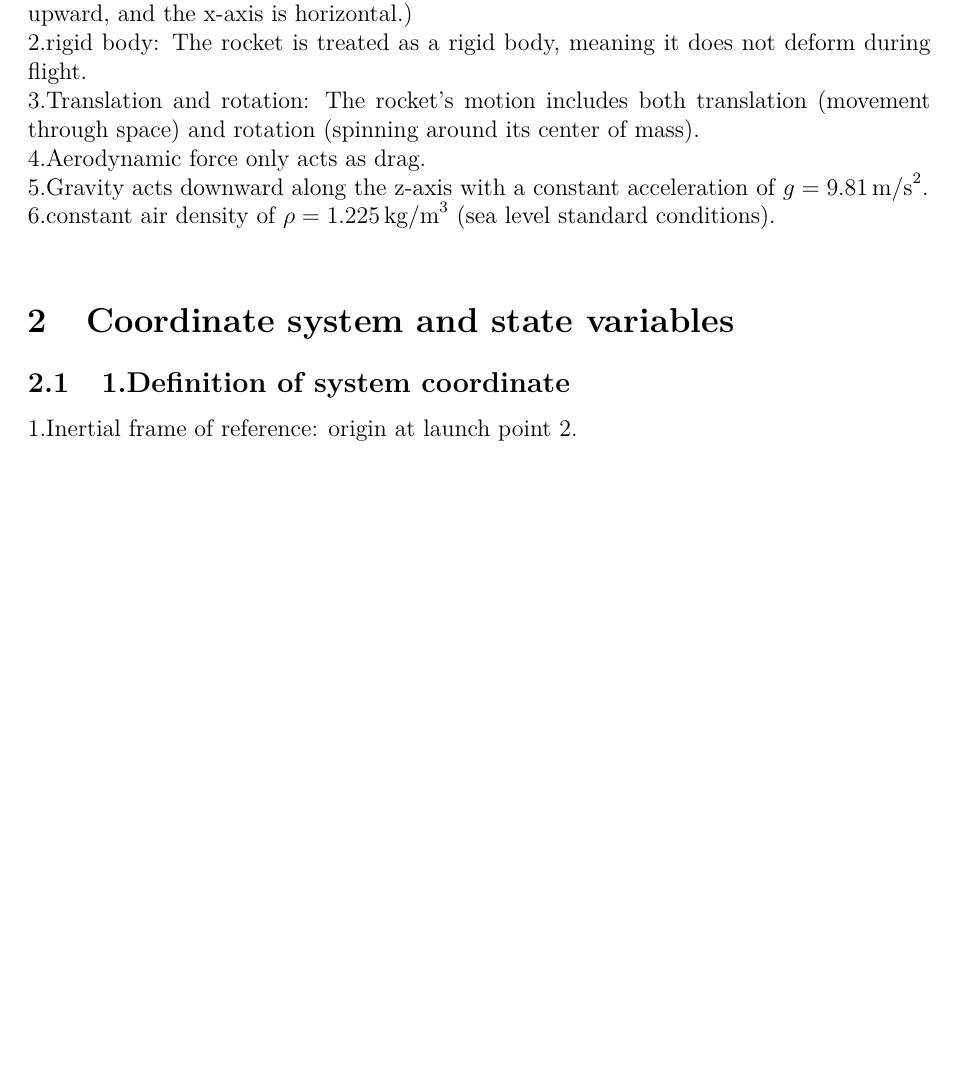
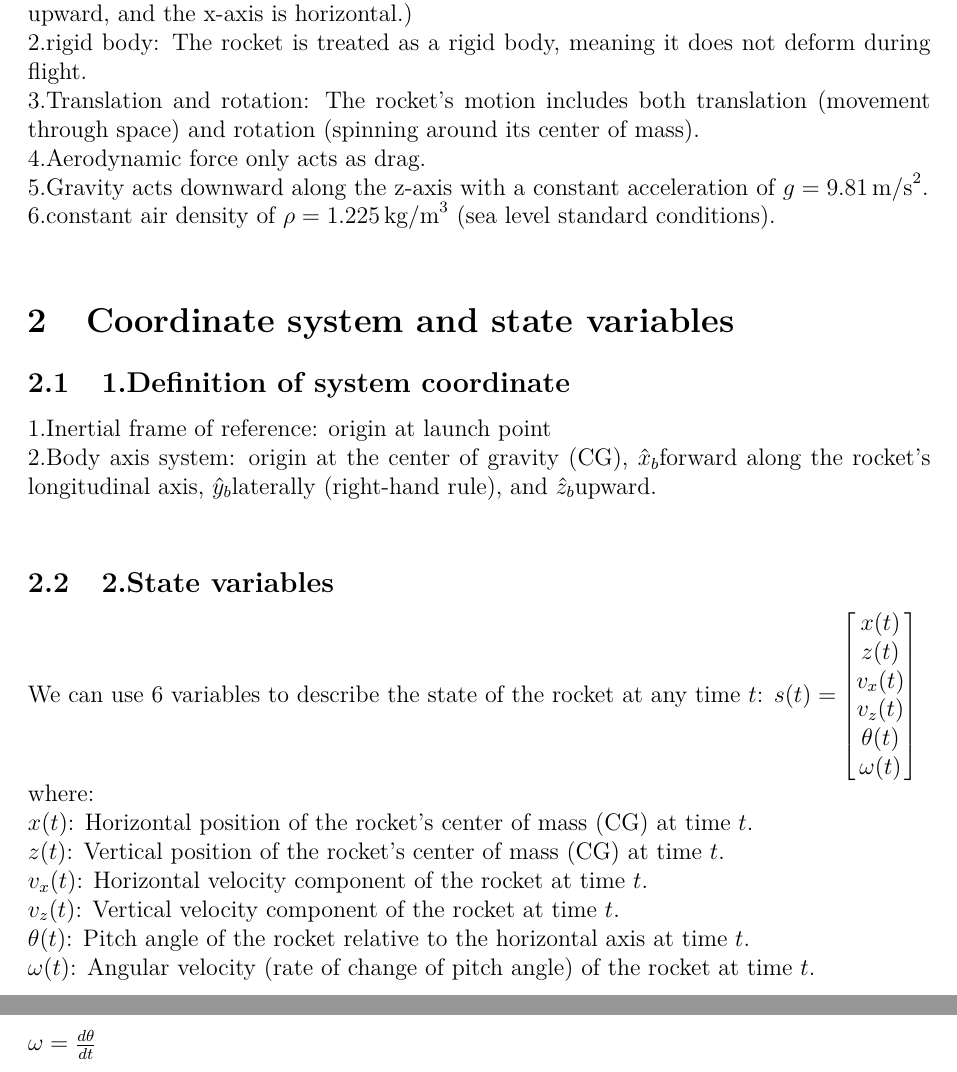
Before and after one commit to zhq20041130/Rockets, a LaTeX document (Theory/2D.tex): part of the page before the commit and two parts of pages 1 and 2 of 2 after it, the two joined at a grey line, cut so that both start at the same text, the shorter picture padded with empty space. Compiled offline with pdfLaTeX.

Commit message:
modified:   Theory/2D.aux 	modified:   Theory/2D.fdb_latexmk 	modified:   Theory/2D.fls 	modified:   Theory/2D.log 	modified:   Theory/2D.out 	modified:   Theory/2D.pdf 	modified:   Theory/2D.synctex.gz 	modified:   Theory/2D.tex

```diff
--- a/Theory/2D.tex
+++ b/Theory/2D.tex
@@ -30,7 +30,25 @@
 \section{Coordinate system and state variables}
 
 \subsection{1.Definition of system coordinate }
-1.Inertial frame of reference: origin at launch point
-2.
+1.Inertial frame of reference: origin at launch point\\
+2.Body axis system: origin at the center of gravity (CG), $\hat{x}_b$forward along the rocket's longitudinal axis, $\hat{y}_b$laterally (right-hand rule), and $\hat{z}_b$upward.\\
+\subsection{2.State variables}
+We can use 6 variables to describe the state of the rocket at any time \( t \):
+$s(t)=\begin{bmatrix}
+ x(t)\\
+ z(t)\\
+ v_x(t)\\
+ v_z(t)\\
+ \theta(t) \\
+ \omega(t)
+\end{bmatrix}$\\
+where:\\
+\( x(t) \): Horizontal position of the rocket's center of mass (CG) at time \( t \).\\
+\( z(t) \): Vertical position of the rocket's center of mass (CG) at time \( t \).\\
+\( v_x(t) \): Horizontal velocity component of the rocket at time \( t \).\\
+\( v_z(t) \): Vertical velocity component of the rocket at time \( t \).\\
+\( \theta(t) \): Pitch angle of the rocket relative to the horizontal axis at time \( t \).\\
+\( \omega(t) \): Angular velocity (rate of change of pitch angle) of the rocket at time \( t \).\\
+\(\omega = \frac{d\theta}{dt}\)\\
 
 \end{document}
```
Also changed, not shown: Theory/2D.pdf, 6 other files.
